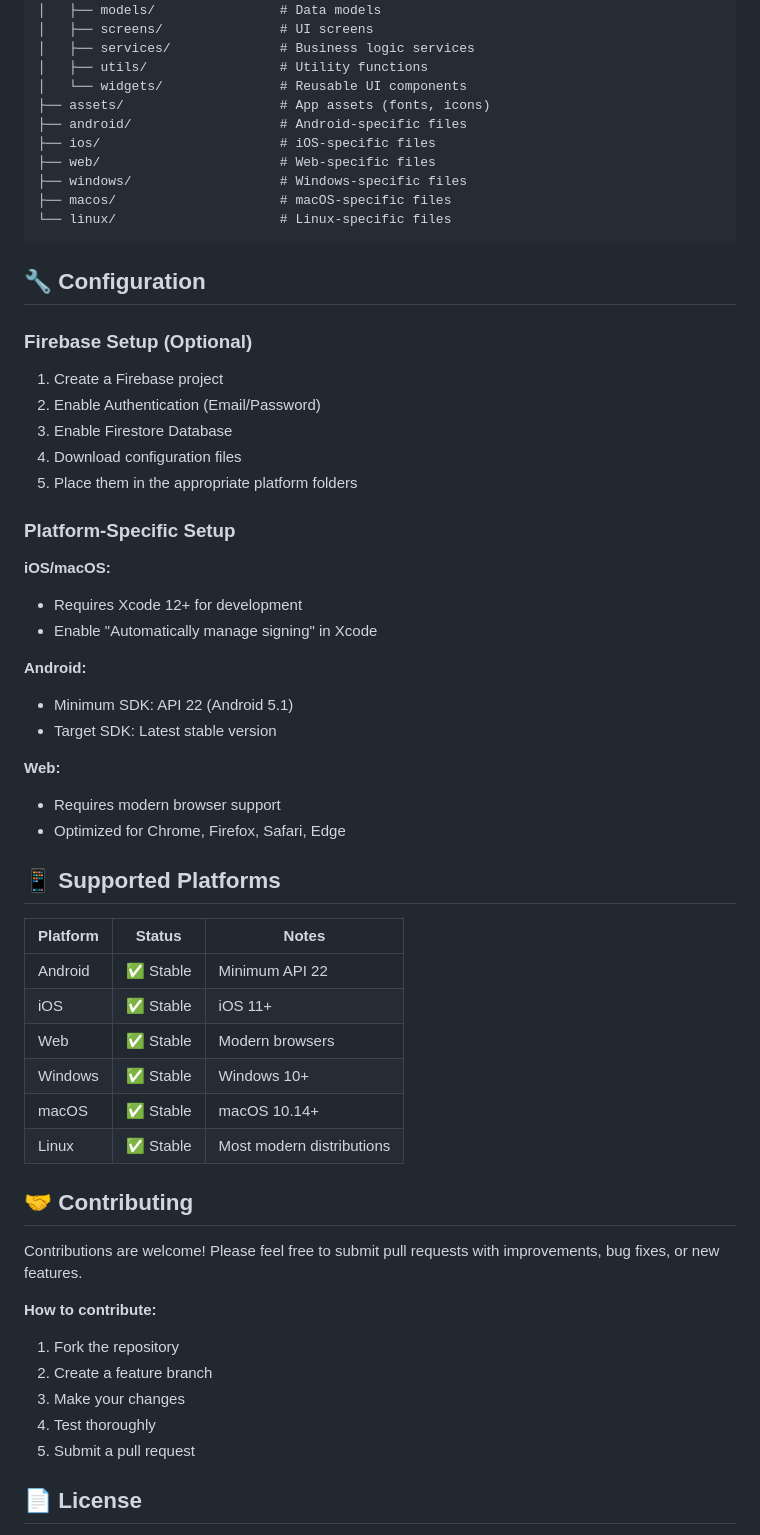
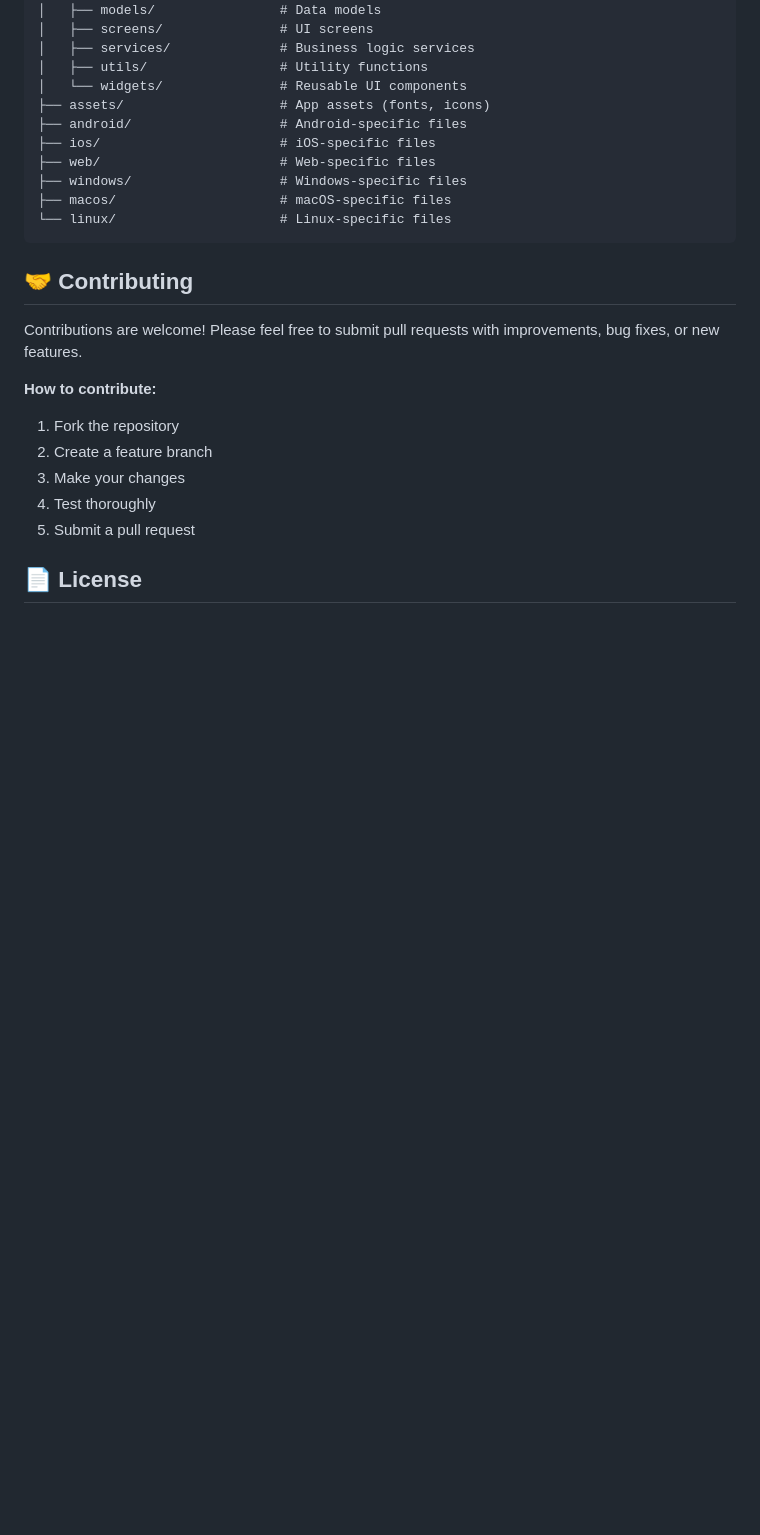
Before and after one commit to toazd/selah, a Markdown page: README.md, the part around one of its changes. Rendered like a GitHub page; blank space fills up the shorter version.

````diff
--- a/README.md
+++ b/README.md
@@ -146,39 +72,6 @@ selah/
 └── linux/                     # Linux-specific files
 ```
 
-## 🔧 Configuration
-
-### Firebase Setup (Optional)
-1. Create a Firebase project
-2. Enable Authentication (Email/Password)
-3. Enable Firestore Database
-4. Download configuration files
-5. Place them in the appropriate platform folders
-
-### Platform-Specific Setup
-
-**iOS/macOS:**
-- Requires Xcode 12+ for development
-- Enable "Automatically manage signing" in Xcode
-
-**Android:**
-- Minimum SDK: API 22 (Android 5.1)
-- Target SDK: Latest stable version
-
-**Web:**
-- Requires modern browser support
-- Optimized for Chrome, Firefox, Safari, Edge
-
-## 📱 Supported Platforms
-
-| Platform | Status | Notes |
-|----------|--------|-------|
-| Android  | ✅ Stable | Minimum API 22 |
-| iOS      | ✅ Stable | iOS 11+ |
-| Web      | ✅ Stable | Modern browsers |
-| Windows  | ✅ Stable | Windows 10+ |
-| macOS    | ✅ Stable | macOS 10.14+ |
-| Linux    | ✅ Stable | Most modern distributions |
 
 ## 🤝 Contributing
 
````
Also changed, not shown: other parts of README.md (+27 -110 lines).
